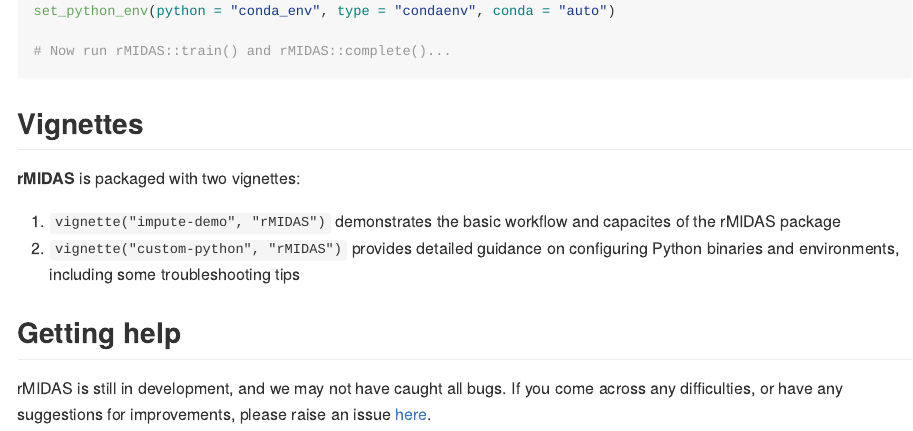
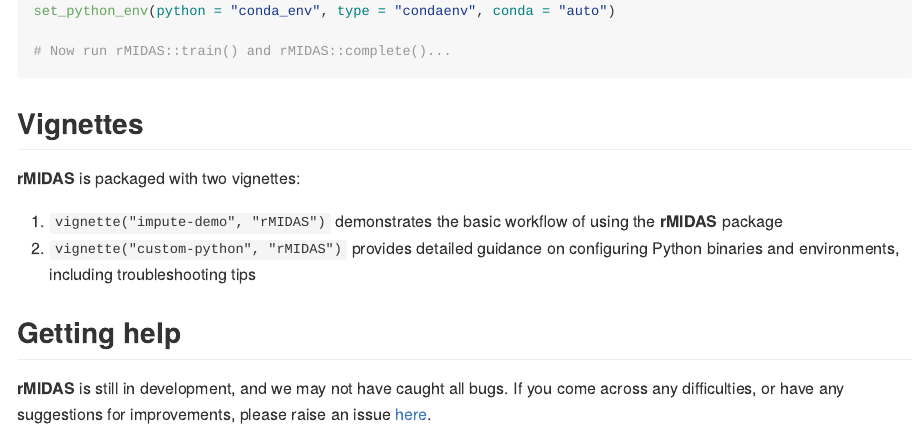
Before and after one commit to MIDASverse/rMIDAS, an R Markdown document (README.Rmd): the page in a window 1100 px wide, from 1390 px down. The pictures show the output file README.md that the author committed with the source, drawn offline in the style of GitHub; badge pictures from the web are left out.

Commit message:
minor change to readme

```diff
--- a/README.Rmd
+++ b/README.Rmd
@@ -83,9 +83,9 @@ set_python_env(python = "conda_env", type = "condaenv", conda = "auto")
 
 **rMIDAS** is packaged with two vignettes:
 
-1. `vignette("impute-demo", "rMIDAS")` demonstrates the basic workflow and capacites of the rMIDAS package
-2. `vignette("custom-python", "rMIDAS")` provides detailed guidance on configuring Python binaries and environments, including some troubleshooting tips
+1. `vignette("impute-demo", "rMIDAS")` demonstrates the basic workflow of using the **rMIDAS** package
+2. `vignette("custom-python", "rMIDAS")` provides detailed guidance on configuring Python binaries and environments, including troubleshooting tips
 
 ## Getting help
 
-rMIDAS is still in development, and we may not have caught all bugs. If you come across any difficulties, or have any suggestions for improvements, please raise an issue [here](https://github.com/MIDASverse/MIDASpy/issues).
+**rMIDAS** is still in development, and we may not have caught all bugs. If you come across any difficulties, or have any suggestions for improvements, please raise an issue [here](https://github.com/MIDASverse/MIDASpy/issues).
```
Also changed, not shown: README.md, README.Rmd (6 more changed lines).
